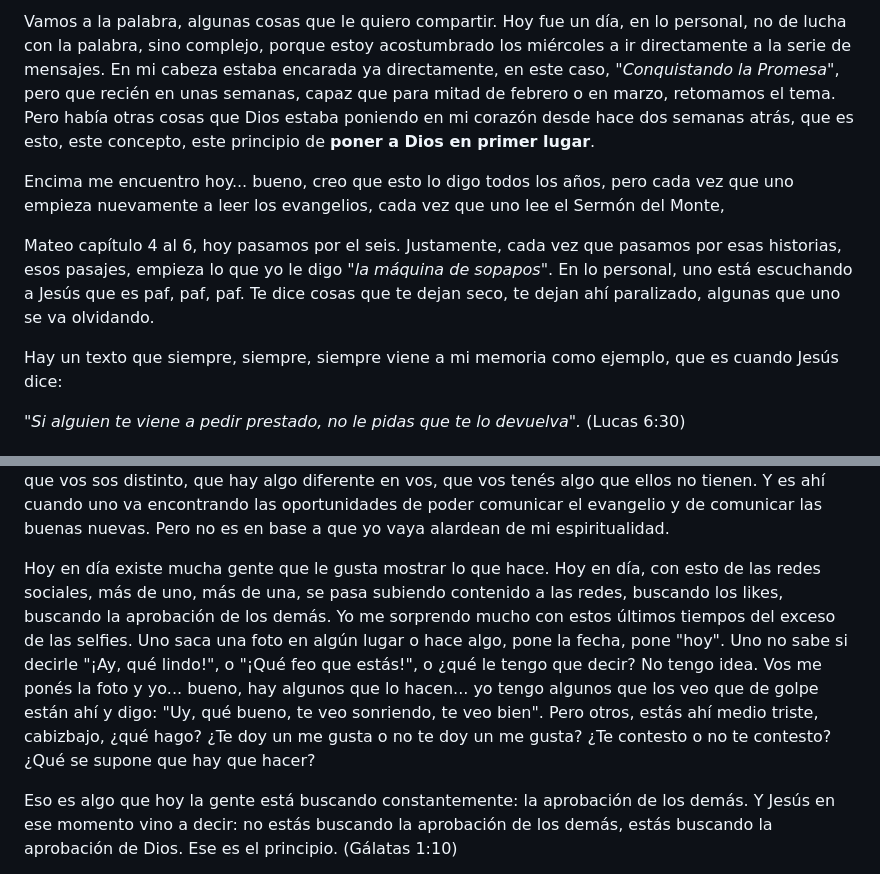
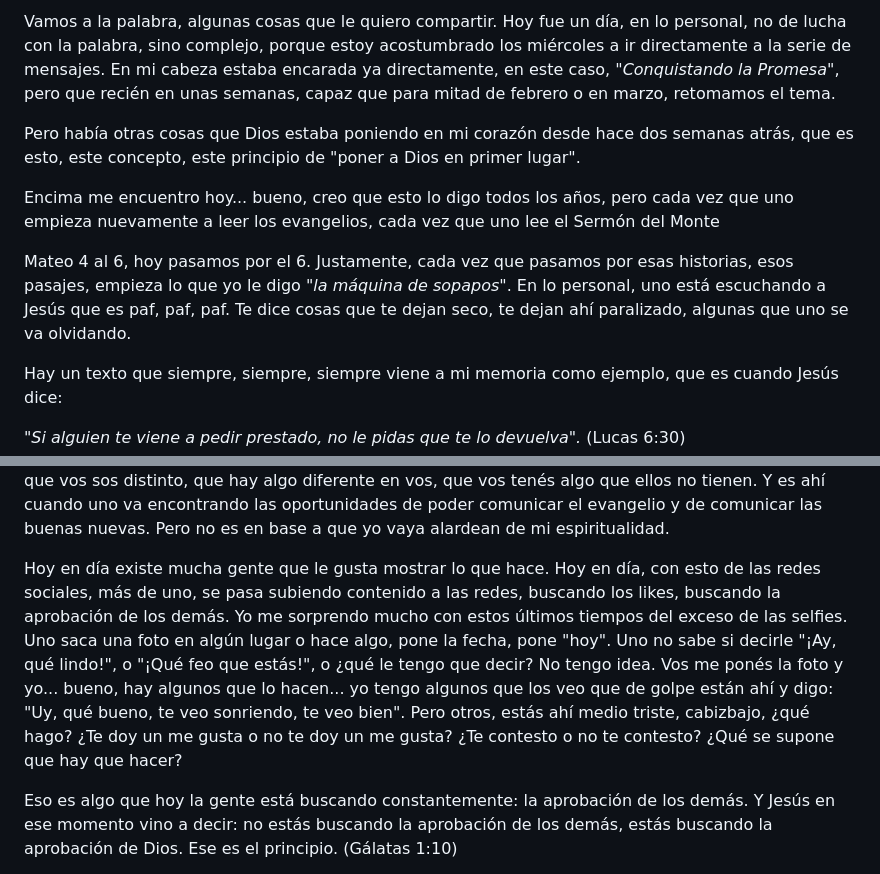
Before and after one commit to LeoBringasAtLife/VengaTuReino-MiniSerie, a Markdown page: transcripciones/Episodio01.md, 2 parts joined by grey strips. Drawn GitHub-style.

```diff
--- a/transcripciones/Episodio01.md
+++ b/transcripciones/Episodio01.md
@@ -1,8 +1,10 @@
-Vamos a la palabra, algunas cosas que le quiero compartir. Hoy fue un día, en lo personal, no de lucha con la palabra, sino complejo, porque estoy acostumbrado los miércoles a ir directamente a la serie de mensajes. En mi cabeza estaba encarada ya directamente, en este caso, *"Conquistando la Promesa"*, pero que recién en unas semanas, capaz que para mitad de febrero o en marzo, retomamos el tema. Pero había otras cosas que Dios estaba poniendo en mi corazón desde hace dos semanas atrás, que es esto, este concepto, este principio de **poner a Dios en primer lugar**.
+Vamos a la palabra, algunas cosas que le quiero compartir. Hoy fue un día, en lo personal, no de lucha con la palabra, sino complejo, porque estoy acostumbrado los miércoles a ir directamente a la serie de mensajes. En mi cabeza estaba encarada ya directamente, en este caso, *"Conquistando la Promesa"*, pero que recién en unas semanas, capaz que para mitad de febrero o en marzo, retomamos el tema.
 
-Encima me encuentro hoy... bueno, creo que esto lo digo todos los años, pero cada vez que uno empieza nuevamente a leer los evangelios, cada vez que uno lee el Sermón del Monte,
+Pero había otras cosas que Dios estaba poniendo en mi corazón desde hace dos semanas atrás, que es esto, este concepto, este principio de "poner a Dios en primer lugar".
 
-Mateo capítulo 4 al 6, hoy pasamos por el seis. Justamente, cada vez que pasamos por esas historias, esos pasajes, empieza lo que yo le digo *"la máquina de sopapos"*. En lo personal, uno está escuchando a Jesús que es paf, paf, paf. Te dice cosas que te dejan seco, te dejan ahí paralizado, algunas que uno se va olvidando.
+Encima me encuentro hoy... bueno, creo que esto lo digo todos los años, pero cada vez que uno empieza nuevamente a leer los evangelios, cada vez que uno lee el Sermón del Monte
+
+Mateo 4 al 6, hoy pasamos por el 6. Justamente, cada vez que pasamos por esas historias, esos pasajes, empieza lo que yo le digo *"la máquina de sopapos"*. En lo personal, uno está escuchando a Jesús que es paf, paf, paf. Te dice cosas que te dejan seco, te dejan ahí paralizado, algunas que uno se va olvidando.
 
 Hay un texto que siempre, siempre, siempre viene a mi memoria como ejemplo, que es cuando Jesús dice:
 
@@ -67,7 +76,7 @@ Eso es lo primero que él menciona. Porque justamente es un reflejo de la cultur
 
 El cristianismo no va en busca de una espiritualidad para ser mostrada, sino de una transformación profunda en tu interior, que después se ve, se refleja, se manifiesta. No es que la vas a esconder porque tenés vergüenza o porque te da miedo o porque pensás que te van a juzgar. No, la idea es que uno va a vivir de tal manera, va a andar, va a hacer, va a actuar de una manera tal que cuando los demás te vean, cuando los demás te observen, cuando los demás te conozcan, se van a dar cuenta de que vos sos distinto, que hay algo diferente en vos, que vos tenés algo que ellos no tienen. Y es ahí cuando uno va encontrando las oportunidades de poder comunicar el evangelio y de comunicar las buenas nuevas. Pero no es en base a que yo vaya alardean de mi espiritualidad.
 
-Hoy en día existe mucha gente que le gusta mostrar lo que hace. Hoy en día, con esto de las redes sociales, más de uno, más de una, se pasa subiendo contenido a las redes, buscando los likes, buscando la aprobación de los demás. Yo me sorprendo mucho con estos últimos tiempos del exceso de las selfies. Uno saca una foto en algún lugar o hace algo, pone la fecha, pone "hoy". Uno no sabe si decirle "¡Ay, qué lindo!", o "¡Qué feo que estás!", o ¿qué le tengo que decir? No tengo idea. Vos me ponés la foto y yo... bueno, hay algunos que lo hacen... yo tengo algunos que los veo que de golpe están ahí y digo: "Uy, qué bueno, te veo sonriendo, te veo bien". Pero otros, estás ahí medio triste, cabizbajo, ¿qué hago? ¿Te doy un me gusta o no te doy un me gusta? ¿Te contesto o no te contesto? ¿Qué se supone que hay que hacer?
+Hoy en día existe mucha gente que le gusta mostrar lo que hace. Hoy en día, con esto de las redes sociales, más de uno, se pasa subiendo contenido a las redes, buscando los likes, buscando la aprobación de los demás. Yo me sorprendo mucho con estos últimos tiempos del exceso de las selfies. Uno saca una foto en algún lugar o hace algo, pone la fecha, pone "hoy". Uno no sabe si decirle "¡Ay, qué lindo!", o "¡Qué feo que estás!", o ¿qué le tengo que decir? No tengo idea. Vos me ponés la foto y yo... bueno, hay algunos que lo hacen... yo tengo algunos que los veo que de golpe están ahí y digo: "Uy, qué bueno, te veo sonriendo, te veo bien". Pero otros, estás ahí medio triste, cabizbajo, ¿qué hago? ¿Te doy un me gusta o no te doy un me gusta? ¿Te contesto o no te contesto? ¿Qué se supone que hay que hacer?
 
 Eso es algo que hoy la gente está buscando constantemente: la aprobación de los demás. Y Jesús en ese momento vino a decir: no estás buscando la aprobación de los demás, estás buscando la aprobación de Dios. Ese es el principio. (Gálatas 1:10)
 
```
Also changed, not shown: other parts of transcripciones/Episodio01.md (+46 -29 lines), transcripciones/Episodio02.md (+58 -26 lines).
